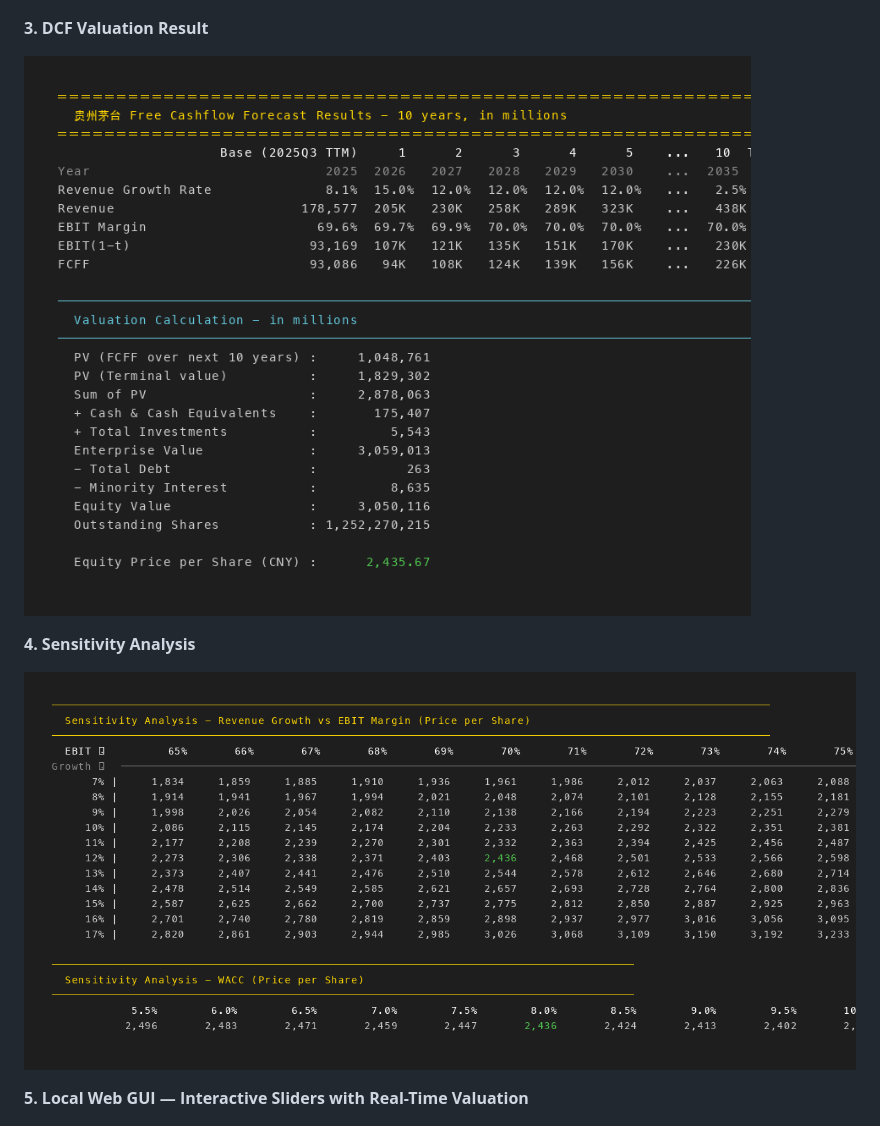
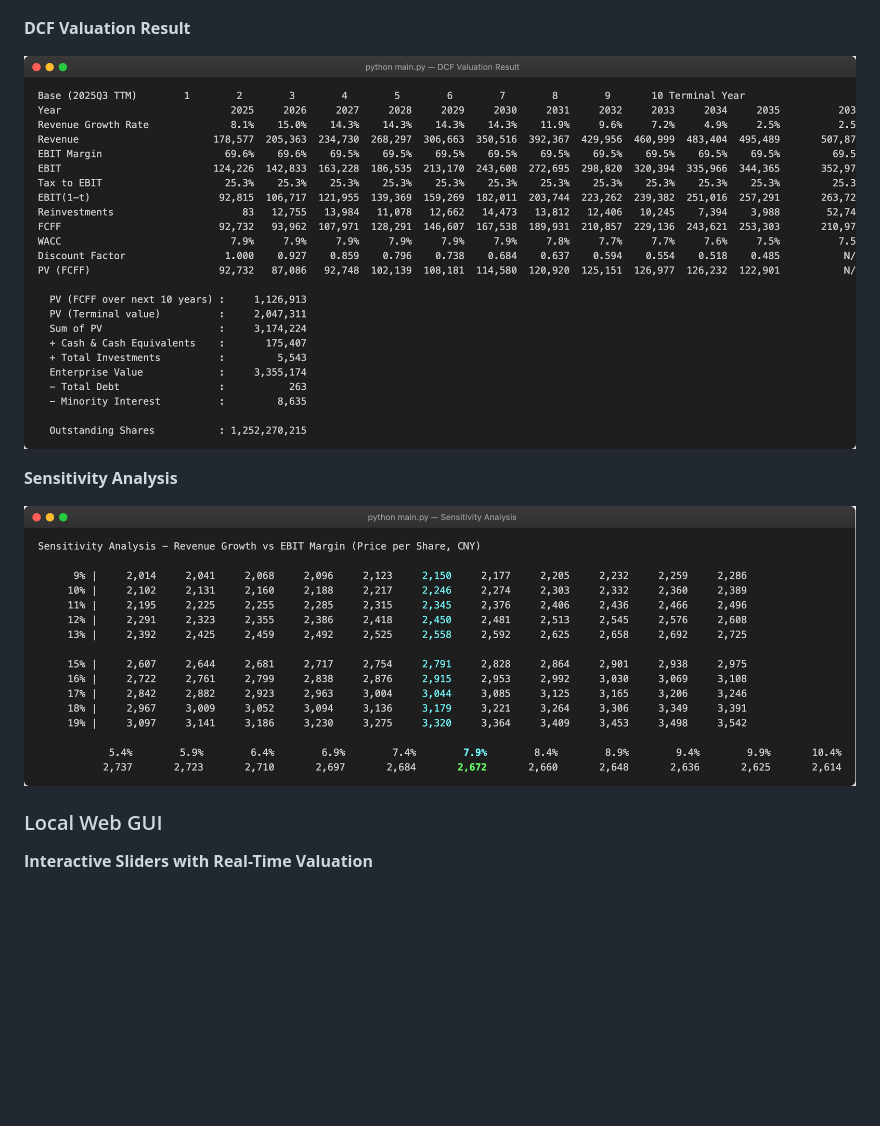
Before and after one commit to alanhewenyu/ValuX, a Markdown page: README.md, the part around one of its changes. Rendered like a GitHub page; pictures changed too: assets/demo-3-dcf-result.png, assets/demo-4-sensitivity.png; blank space fills up the shorter version.

```diff
--- a/README.md
+++ b/README.md
@@ -78,15 +80,17 @@ Think of it as having an equity research analyst sitting next to you: AI searche
 
 ![AI Analysis](assets/demo-2-ai-params.png)
 
-**3. DCF Valuation Result**
+**DCF Valuation Result**
 
 ![DCF Result](assets/demo-3-dcf-result.png)
 
-**4. Sensitivity Analysis**
+**Sensitivity Analysis**
 
 ![Sensitivity](assets/demo-4-sensitivity.png)
 
-**5. Local Web GUI — Interactive Sliders with Real-Time Valuation**
+### Local Web GUI
+
+**Interactive Sliders with Real-Time Valuation**
 
 ![Web GUI](assets/web-valuation.png)
 
```
Also changed, not shown: other parts of README.md (+5 -3 lines), README_zh.md (+10 -6 lines), assets/demo-1-historical.png, 1 other file.
